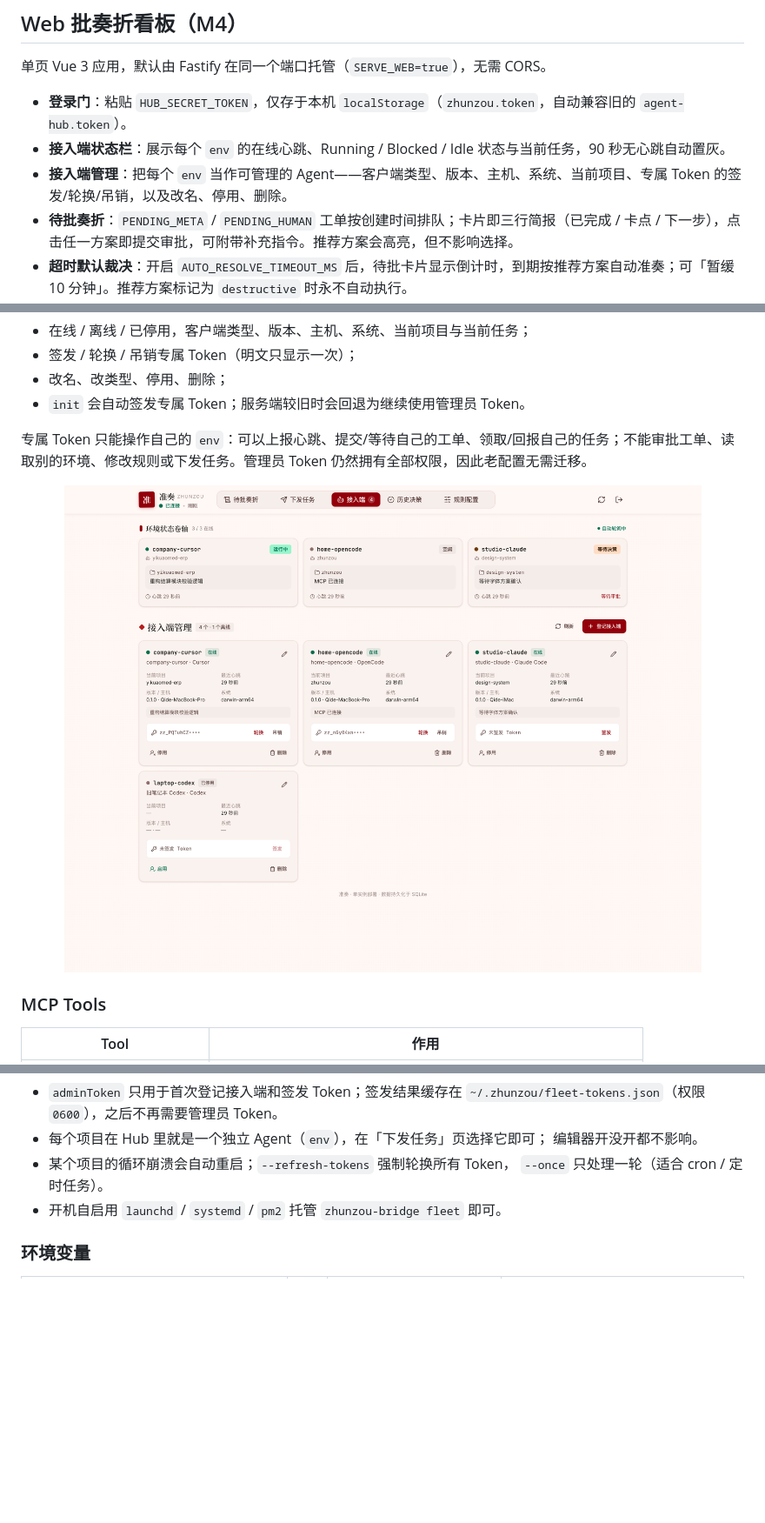
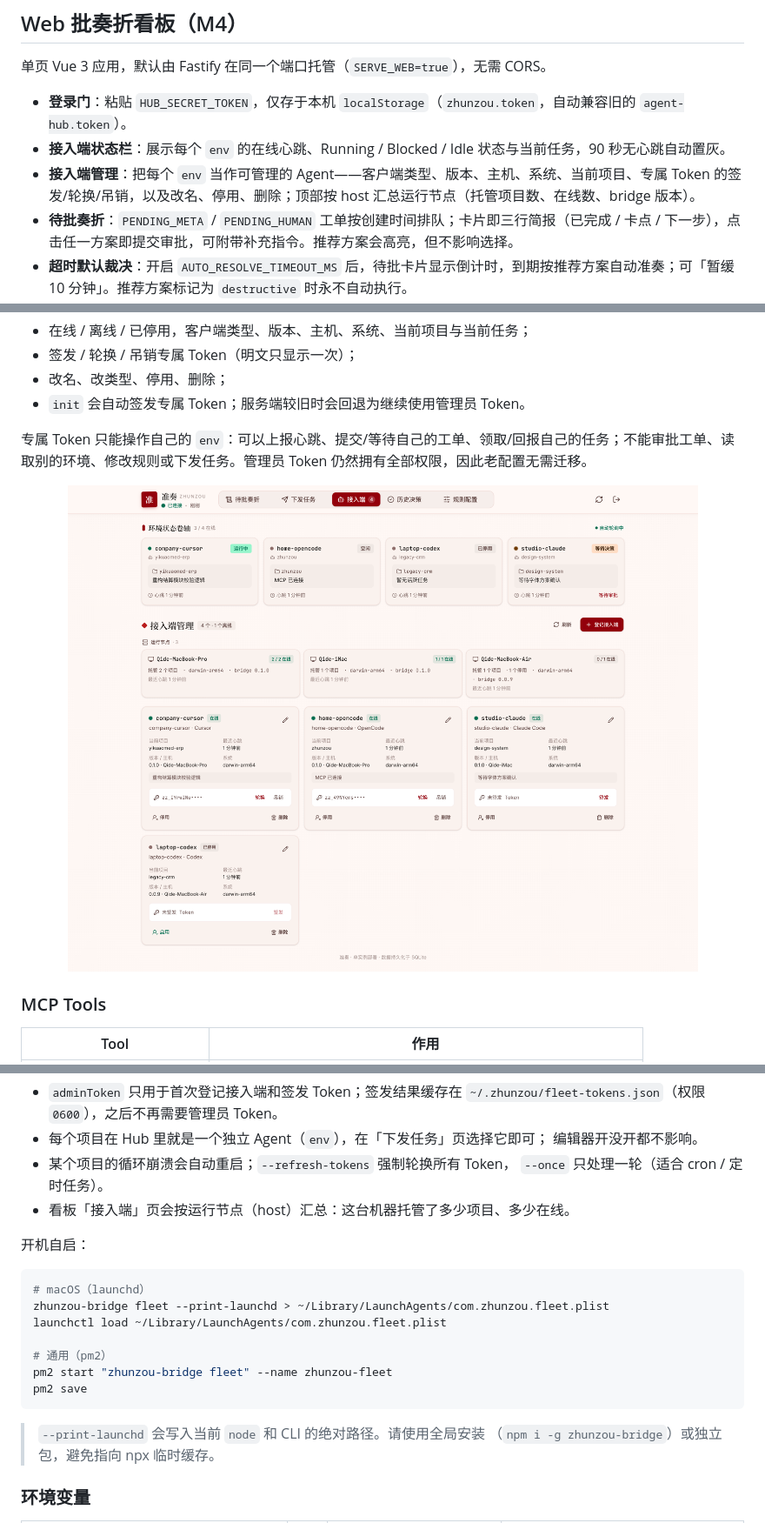
Before and after one commit to Asterune/ZhunZou, a Markdown page: README.md, 3 parts joined by grey strips. Shown at 87% size. GitHub-like rendering; pictures changed too: docs/assets/agents.png; blank space fills up the shorter version.

````diff
--- a/README.md
+++ b/README.md
@@ -112,7 +112,7 @@ curl -s -X POST http://127.0.0.1:8787/api/tickets/1/resolve \
 
 - **登录门**：粘贴 `HUB_SECRET_TOKEN`，仅存于本机 `localStorage`（`zhunzou.token`，自动兼容旧的 `agent-hub.token`）。
 - **接入端状态栏**：展示每个 `env` 的在线心跳、Running / Blocked / Idle 状态与当前任务，90 秒无心跳自动置灰。
-- **接入端管理**：把每个 `env` 当作可管理的 Agent——客户端类型、版本、主机、系统、当前项目、专属 Token 的签发/轮换/吊销，以及改名、停用、删除。
+- **接入端管理**：把每个 `env` 当作可管理的 Agent——客户端类型、版本、主机、系统、当前项目、专属 Token 的签发/轮换/吊销，以及改名、停用、删除；顶部按 host 汇总运行节点（托管项目数、在线数、bridge 版本）。
 - **待批奏折**：`PENDING_META` / `PENDING_HUMAN` 工单按创建时间排队；卡片即三行简报（已完成 / 卡点 / 下一步），点击任一方案即提交审批，可附带补充指令。推荐方案会高亮，但不影响选择。
 - **超时默认裁决**：开启 `AUTO_RESOLVE_TIMEOUT_MS` 后，待批卡片显示倒计时，到期按推荐方案自动准奏；可「暂缓 10 分钟」。推荐方案标记为 `destructive` 时永不自动执行。
 - **批量准奏**：积压多封时一键按各自推荐方案批复，提交前有 3 秒撤销窗口；高风险方案默认跳过，需勾选后才会一并批准。
@@ -486,7 +486,22 @@ zhunzou-bridge fleet
   编辑器开没开都不影响。
 - 某个项目的循环崩溃会自动重启；`--refresh-tokens` 强制轮换所有 Token，
   `--once` 只处理一轮（适合 cron / 定时任务）。
-- 开机自启用 `launchd` / `systemd` / `pm2` 托管 `zhunzou-bridge fleet` 即可。
+- 看板「接入端」页会按运行节点（host）汇总：这台机器托管了多少项目、多少在线。
+
+开机自启：
+
+```bash
+# macOS（launchd）
+zhunzou-bridge fleet --print-launchd > ~/Library/LaunchAgents/com.zhunzou.fleet.plist
+launchctl load ~/Library/LaunchAgents/com.zhunzou.fleet.plist
+
+# 通用（pm2）
+pm2 start "zhunzou-bridge fleet" --name zhunzou-fleet
+pm2 save
+```
+
+> `--print-launchd` 会写入当前 `node` 和 CLI 的绝对路径。请使用全局安装
+> （`npm i -g zhunzou-bridge`）或独立包，避免指向 npx 临时缓存。
 
 ### 环境变量
 
````
Also changed, not shown: README.en.md (+13 -0 lines), packages/bridge/README.md (+14 -1 lines), 5 other files.
